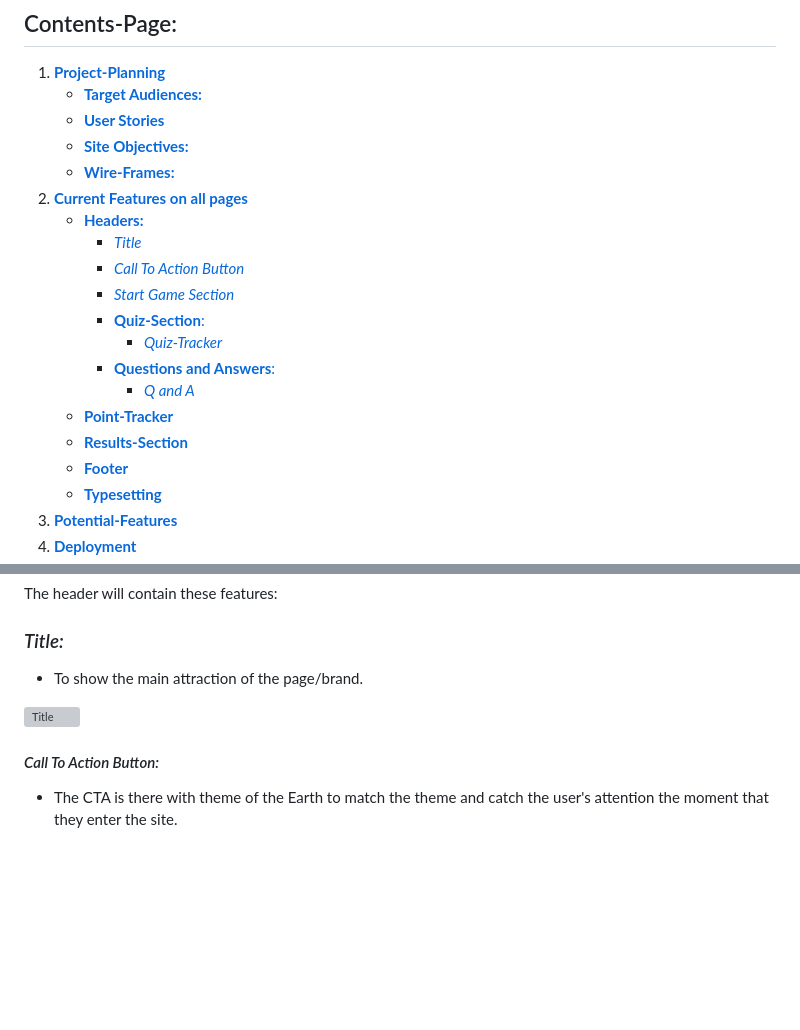
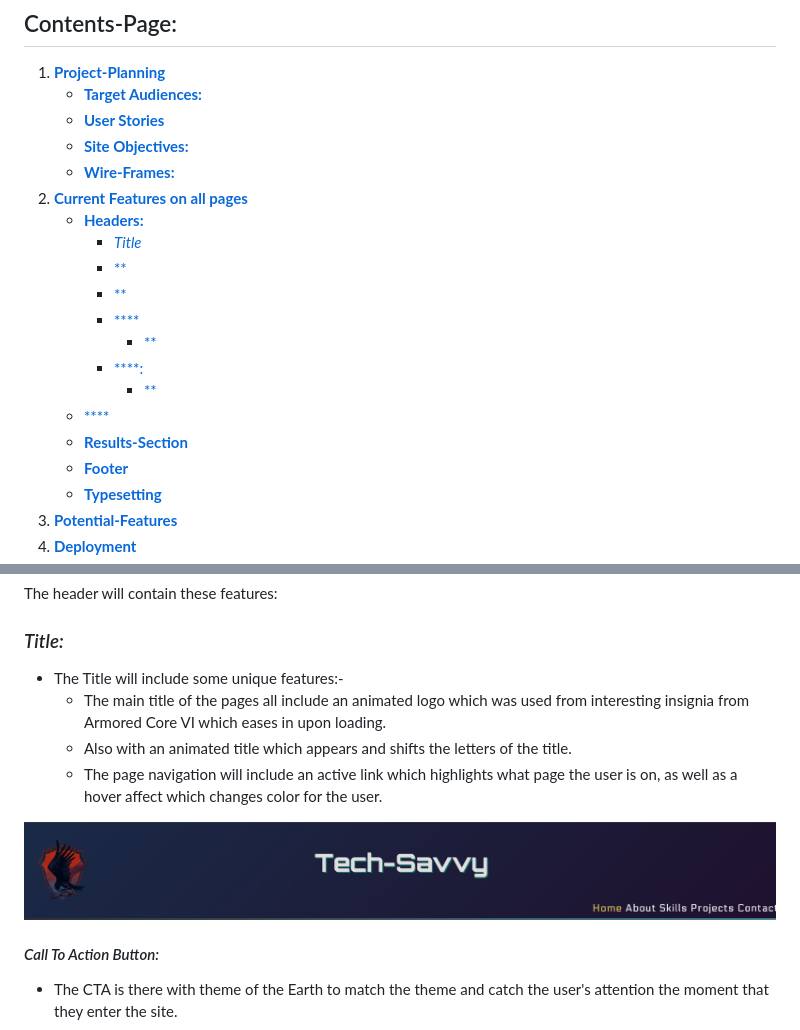
Before and after one commit to leebri101/Tech-Savvy, a Markdown page: README.md, 2 parts joined by grey strips. Rendered like a GitHub page; blank space fills up the shorter version; grey boxes are pictures that could not be loaded.

```diff
--- a/README.md
+++ b/README.md
@@ -10,14 +10,14 @@
 1. [**Current Features on all pages**](#current-features-on-all-pages)
     * [**Headers:**](#headers)
         * [*Title*](#Title)
-        * [*Call To Action Button*](#call-to-action-button)
-        * [*Start Game Section*](#start-game-section)
-      * [**Quiz-Section**:](#quiz-section)
-          * [*Quiz-Tracker*](#quiz-tracker)
-      * [**Questions and Answers**:](#questions-and-answers)
-          * [*Q and A*](#q-and-a)
-    * [**Point-Tracker**](#point-tracker)
-    * [**Results-Section**](#results-section)
+        * [**](#)
+        * [**](#)
+      * [****](#)
+          * [**](#)
+      * [****:](#)
+          * [**](#)
+    * [****](#)
+    * [**Results-Section**](#)
     * [**Footer**](#footer)
     * [**Typesetting**](#typesetting)
 1. [**Potential-Features**](#future-enhancements)
@@ -68,9 +68,12 @@ There have been some considerable cosmetic changes to the static site to improve
  The header will contain these features:
 
 ### *Title:*
-* To show the main attraction of the page/brand.
+* The Title will include some unique features:-
+    *   The main title of the pages all include an animated logo which was used from interesting insignia from Armored Core VI which eases in upon loading.
+    * Also with an animated title which appears and shifts the letters of the title.
+    * The page navigation will include an active link which highlights what page the user is on, as well as a hover affect which changes color for the user.
 
-![Title](doc/screenshots/header.png)
+![Title](doc/screenshots/title.png)
 
 #### *Call To Action Button:*
 * The CTA is there with theme of the Earth to match the theme and catch the user's attention the moment that they enter the site.
```
